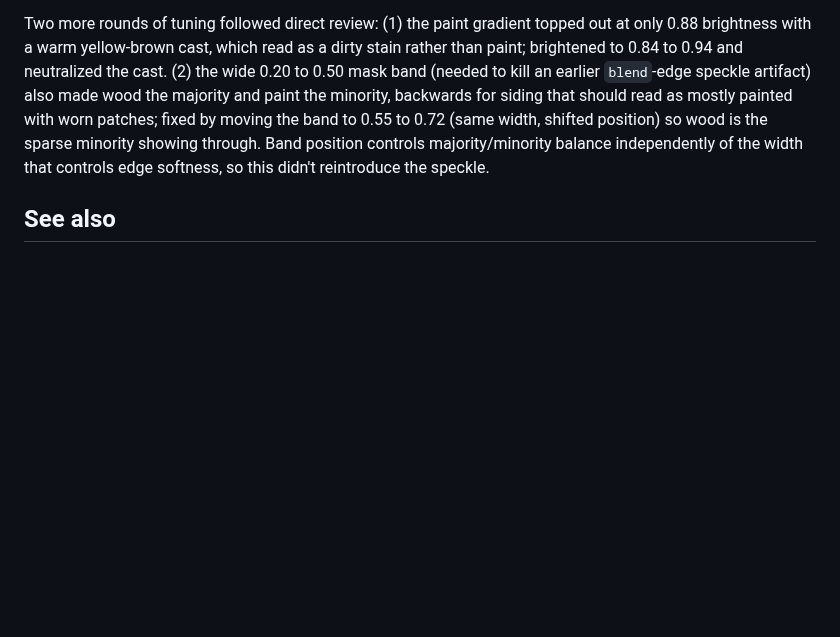
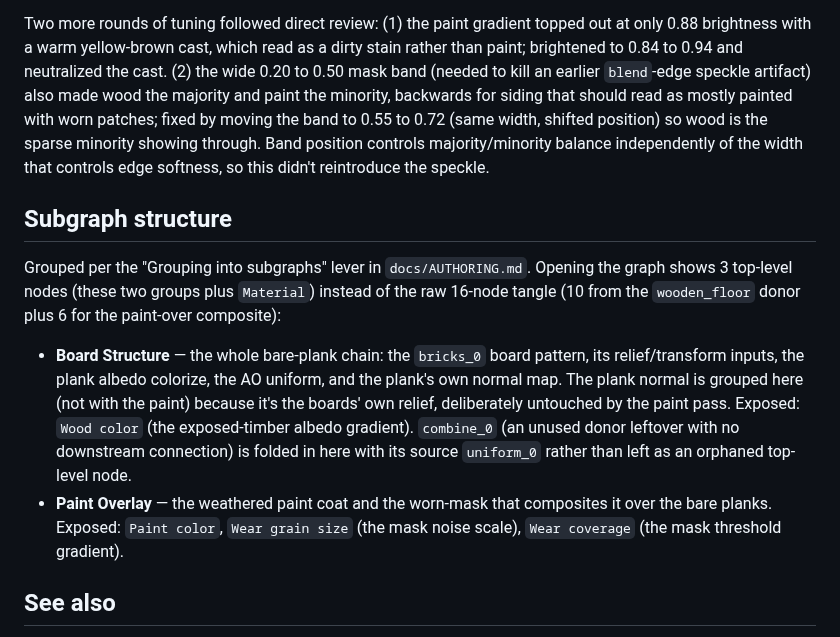
Before and after one commit to graysonchalmers/Tool-MaterialMaker-MCP, a Markdown page: cookbook/wood/w03_painted_wood_siding.md, the part around the change. Rendered like a GitHub page; blank space fills up the shorter version.

```diff
--- a/cookbook/wood/w03_painted_wood_siding.md
+++ b/cookbook/wood/w03_painted_wood_siding.md
@@ -33,6 +33,25 @@ position) so wood is the sparse minority showing through. Band position
 controls majority/minority balance independently of the width that controls
 edge softness, so this didn't reintroduce the speckle.
 
+## Subgraph structure
+
+Grouped per the "Grouping into subgraphs" lever in `docs/AUTHORING.md`.
+Opening the graph shows 3 top-level nodes (these two groups plus `Material`)
+instead of the raw 16-node tangle (10 from the `wooden_floor` donor plus 6
+for the paint-over composite):
+
+- **Board Structure** — the whole bare-plank chain: the `bricks_0` board
+  pattern, its relief/transform inputs, the plank albedo colorize, the AO
+  uniform, and the plank's own normal map. The plank normal is grouped here
+  (not with the paint) because it's the boards' own relief, deliberately
+  untouched by the paint pass. Exposed: `Wood color` (the exposed-timber
+  albedo gradient). `combine_0` (an unused donor leftover with no downstream
+  connection) is folded in here with its source `uniform_0` rather than left
+  as an orphaned top-level node.
+- **Paint Overlay** — the weathered paint coat and the worn-mask that composites
+  it over the bare planks. Exposed: `Paint color`, `Wear grain size` (the
+  mask noise scale), `Wear coverage` (the mask threshold gradient).
+
 ## See also
 
 The invariant guide (`guide://authoring` resource, or `docs/AUTHORING.md`) for
```
Also changed, not shown: cookbook/wood/w04_driftwood_gray.md (+19 -0 lines), cookbook/wood/w05_dark_walnut.md (+19 -0 lines), docs/images/cookbook-wood/w05_dark_walnut.png, 4 other files.
